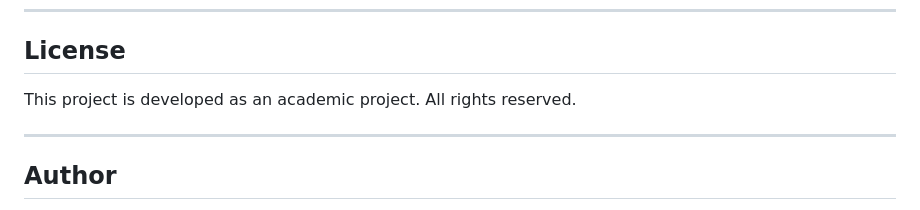
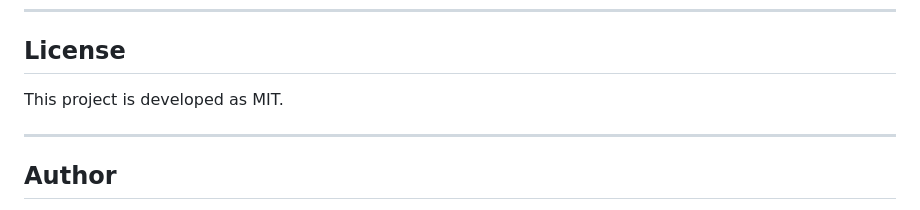
Before and after one commit to mjrtuhin/jobbar, a Markdown page: README.md, the part around the change. Rendered like a GitHub page.

```diff
--- a/README.md
+++ b/README.md
@@ -270,7 +270,7 @@ Contributions are welcome. Please open an issue first to discuss proposed change
 
 ## License
 
-This project is developed as an academic project. All rights reserved.
+This project is developed as MIT.
 
 ---
 
```
